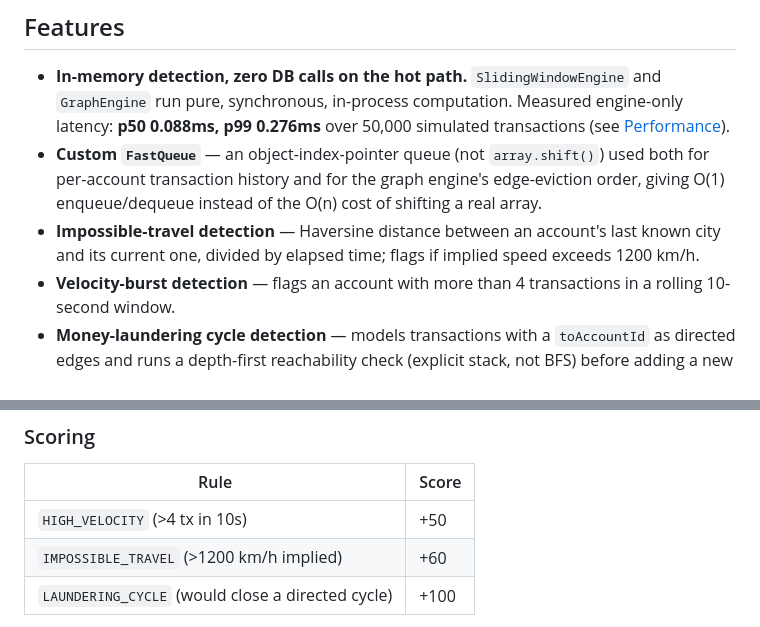
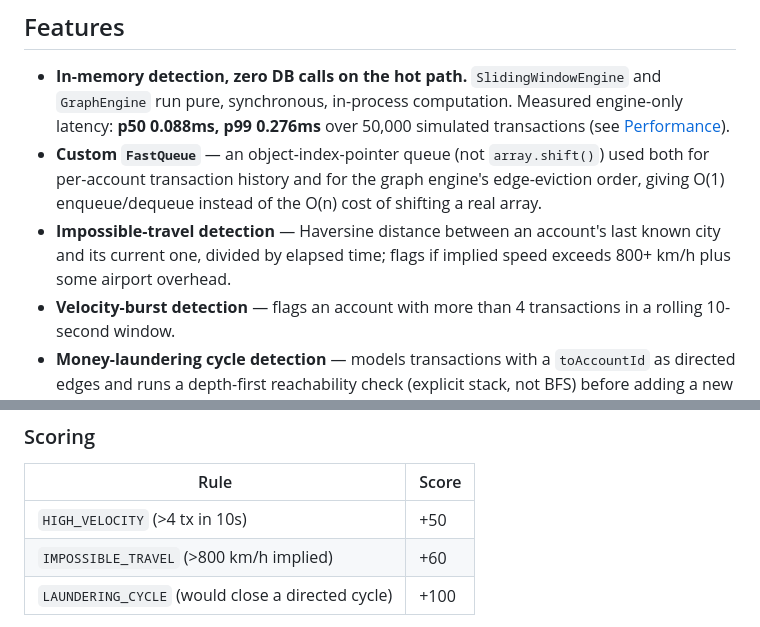
Before and after one commit to xAyushx/fraud-detection-system, a Markdown page: README.md, 2 parts joined by grey strips. Rendered like a GitHub page.

```diff
--- a/README.md
+++ b/README.md
@@ -32,7 +32,7 @@ generator.js  --POST /transaction-->  Express server (server.js)
 
 - **In-memory detection, zero DB calls on the hot path.** `SlidingWindowEngine` and `GraphEngine` run pure, synchronous, in-process computation. Measured engine-only latency: **p50 0.088ms, p99 0.276ms** over 50,000 simulated transactions (see [Performance](#performance)).
 - **Custom `FastQueue`** — an object-index-pointer queue (not `array.shift()`) used both for per-account transaction history and for the graph engine's edge-eviction order, giving O(1) enqueue/dequeue instead of the O(n) cost of shifting a real array.
-- **Impossible-travel detection** — Haversine distance between an account's last known city and its current one, divided by elapsed time; flags if implied speed exceeds 1200 km/h.
+- **Impossible-travel detection** — Haversine distance between an account's last known city and its current one, divided by elapsed time; flags if implied speed exceeds 800+ km/h plus some airport overhead.
 - **Velocity-burst detection** — flags an account with more than 4 transactions in a rolling 10-second window.
 - **Money-laundering cycle detection** — models transactions with a `toAccountId` as directed edges and runs a depth-first reachability check (explicit stack, not BFS) before adding a new edge; if adding it would close a cycle (e.g. A→B→C→A), the edge is rejected and the transaction is flagged instead.
 - **Live dashboard** — `public/index.html`, a single self-contained HTML/JS page that connects to `/stream` via `EventSource` and renders flagged transactions in real time, with a distinct visual treatment for replayed history vs. live pushes.
@@ -110,7 +110,7 @@ node scripts/generator.js
 | Rule | Score |
 |---|---|
 | `HIGH_VELOCITY` (>4 tx in 10s) | +50 |
-| `IMPOSSIBLE_TRAVEL` (>1200 km/h implied) | +60 |
+| `IMPOSSIBLE_TRAVEL` (>800 km/h implied) | +60 |
 | `LAUNDERING_CYCLE` (would close a directed cycle) | +100 |
 
 `score ≥ 100` → `BLOCK`, `score ≥ 50` → `REVIEW`, otherwise `ALLOW`. Only non-`ALLOW` verdicts are logged, broadcast over SSE, and persisted.
```
